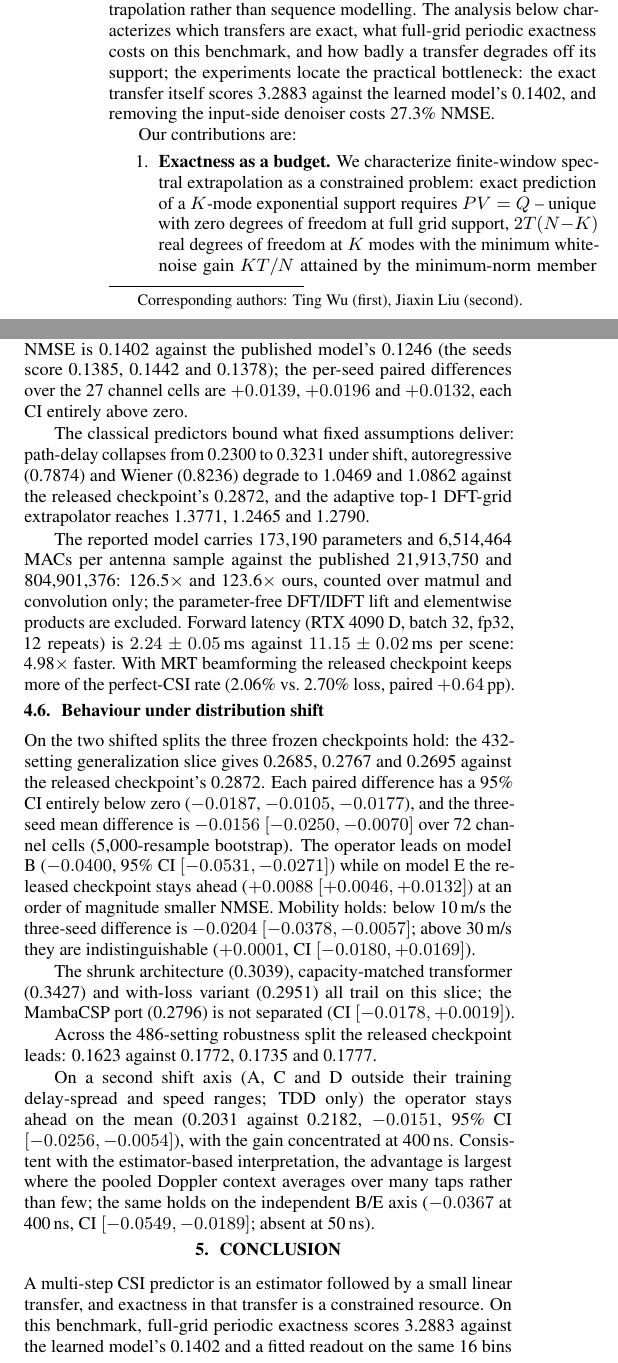
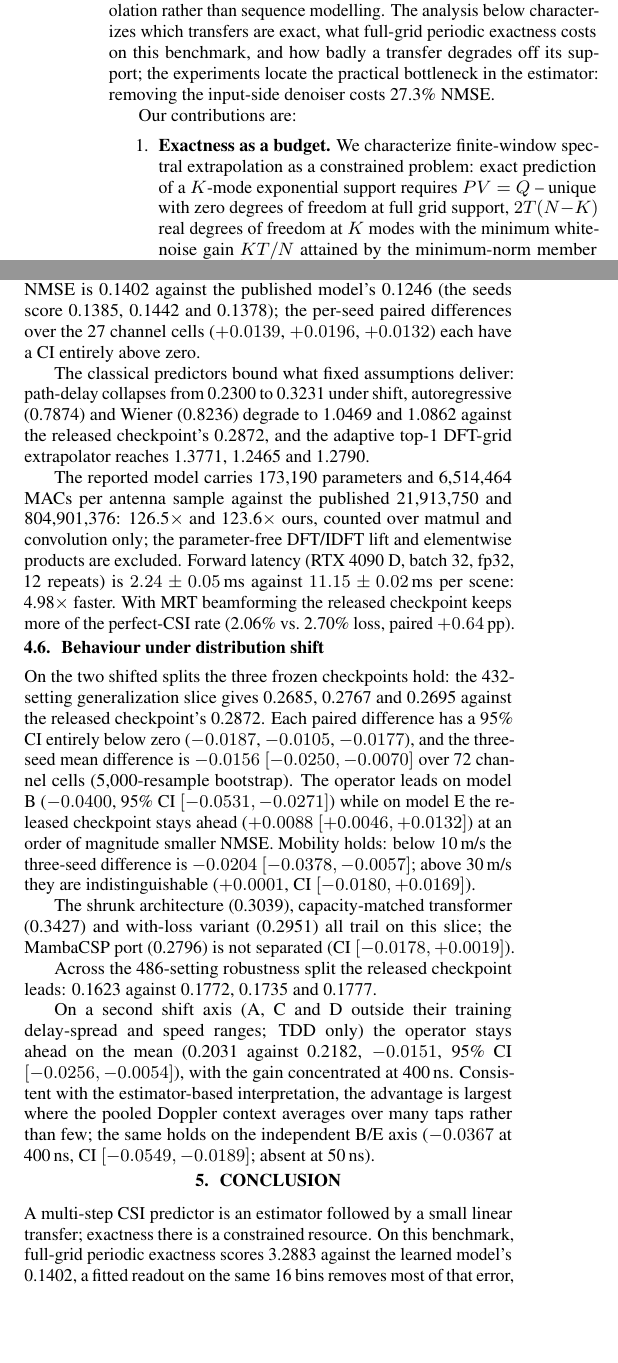
Before and after one commit to liujiaxin-ai/dd-koopman, a LaTeX paper (paper/main.tex): two parts of the columns of pages 1 and 4 of 6 before the commit and two parts of the columns of pages 1 and 4 of 5 after it, joined at a grey line, cut so that both start at the same text, the shorter picture padded with empty space. Compiled offline with pdfLaTeX.

Commit message:
DD-Koopman (ICASSP 2027 submission)

```diff
--- a/paper/main.tex
+++ b/paper/main.tex
@@ -43,7 +43,7 @@ to\hsize{\hfil\box\@tempboxa\hfil}%
 
 \title{DD-Koopman: Exactness on a Budget for Compact Multi-Step CSI Prediction}
 
-\name{Jiaxin Liu, Ting Wu\thanks{Corresponding authors: Ting Wu (first), Jiaxin Liu (second).}}
+\name{Jiaxin Liu, Ting Wu}
 \address{Nanjing University}
 
 \begin{document}
@@ -96,7 +96,7 @@ extrapolation rather than sequence modelling. The
 analysis below characterizes which transfers are exact, what full-grid
 periodic exactness costs on this benchmark, and how badly a transfer
 degrades off its support; the
-experiments locate the practical bottleneck: the exact transfer itself scores 3.2883 against the learned model's 0.1402, and removing the input-side denoiser costs 27.3\% NMSE.
+experiments locate the practical bottleneck in the estimator: removing the input-side denoiser costs 27.3\% NMSE.
 
 Our contributions are:
 \begin{enumerate}\itemsep1pt
@@ -543,8 +542,8 @@ Table~
 \ref{fig:pareto} give the trade-off: our
 three-seed mean NMSE is 0.1402 against the published model's 0.1246 (the
 seeds score 0.1385, 0.1442 and 0.1378); the per-seed paired differences
-over the 27 channel cells are $+0.0139$, $+0.0196$ and $+0.0132$, each CI
-entirely above zero.
+over the 27 channel cells ($+0.0139$, $+0.0196$, $+0.0132$) each have a
+CI entirely above zero.
 
 The classical predictors bound what fixed assumptions deliver: path-delay
 collapses from 0.2300 to 0.3231 under shift, autoregressive (0.7874) and
@@ -596,11 +595,11 @@ axis ($-0.0367$ at 400\,ns, CI $[-0.0549,-0.0189]$; absent at 50\,ns).
 \label{sec:conc}
 
 A multi-step CSI predictor is an estimator followed by a small linear
-transfer, and exactness in that transfer is a constrained resource. On this benchmark,
+transfer; exactness there is a constrained resource. On this benchmark,
 full-grid periodic exactness scores 3.2883 against the learned model's
-0.1402 and a fitted readout on the same 16 bins removes most of that
-error; removal costs rank 27.3\% (input denoiser), 14.3\% (gains) and
-0.8\% (poles) under matched controls. DD-Koopman holds a three-seed
+0.1402, a fitted readout on the same 16 bins removes most of that
+error, and removal costs rank 27.3\% (input denoiser), 14.3\% (gains)
+and 0.8\% (poles) under matched controls. DD-Koopman holds a three-seed
 unseen-propagation advantage at
 126.5$\times$ fewer parameters and 4.98$\times$ lower latency.
 
```
Also changed, not shown: paper/main.pdf, paper/main.tex (13 more changed lines), 1 other file.
